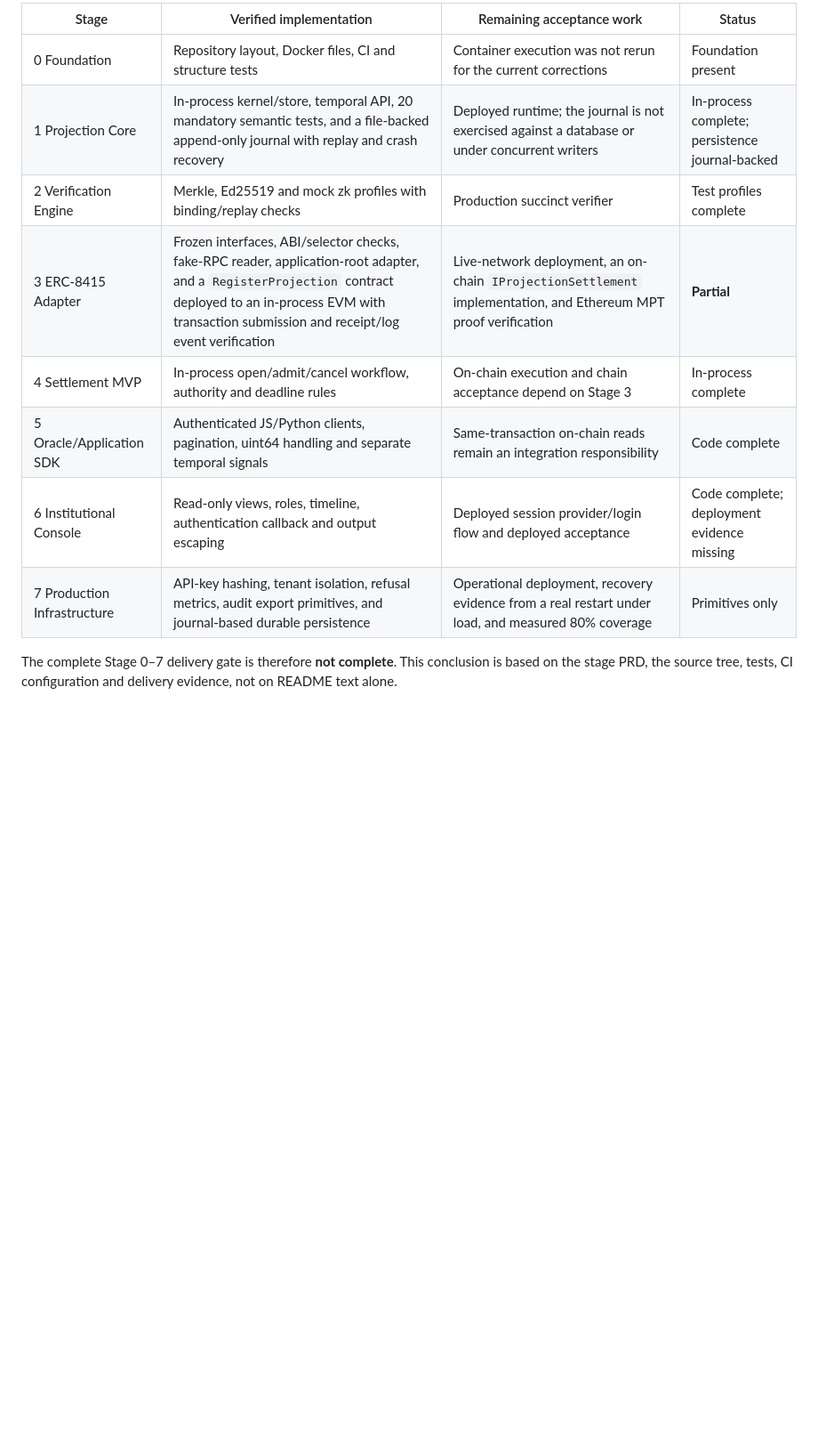
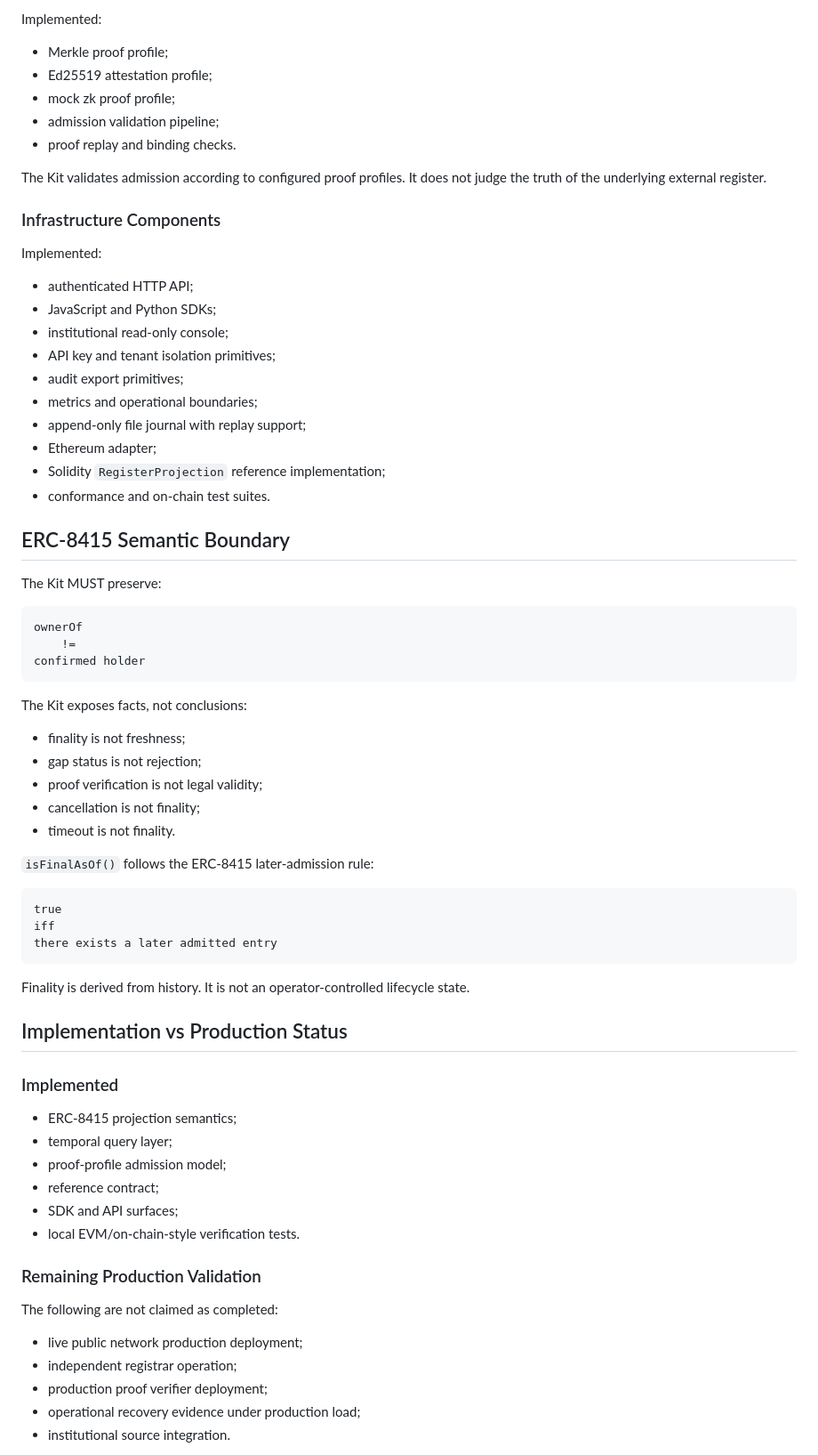
Before and after one commit to GiraffeTechnology/ERC8415-Kit, a Markdown page: README.md, the part around one of its changes. Shown at 89% size. GitHub-like rendering; blank space fills up the shorter version.

````diff
--- a/README.md
+++ b/README.md
@@ -47,13 +55,75 @@ The deployed contract advertises projection conformance only, and its admission
 
-| Stage | Verified implementation | Remaining acceptance work | Status |
-| --- | --- | --- | --- |
-| 0 Foundation | Repository layout, Docker files, CI and structure tests | Container execution was not rerun for the current corrections | Foundation present |
-| 1 Projection Core | In-process kernel/store, temporal API, 20 mandatory semantic tests, and a file-backed append-only journal with replay and crash recovery | Deployed runtime; the journal is not exercised against a database or under concurrent writers | In-process complete; persistence journal-backed |
-| 2 Verification Engine | Merkle, Ed25519 and mock zk profiles with binding/replay checks | Production succinct verifier | Test profiles complete |
-| 3 ERC-8415 Adapter | Frozen interfaces, ABI/selector checks, fake-RPC reader, application-root adapter, and a `RegisterProjection` contract deployed to an in-process EVM with transaction submission and receipt/log event verification | Live-network deployment, an on-chain `IProjectionSettlement` implementation, and Ethereum MPT proof verification | **Partial** |
-| 4 Settlement MVP | In-process open/admit/cancel workflow, authority and deadline rules | On-chain execution and chain acceptance depend on Stage 3 | In-process complete |
-| 5 Oracle/Application SDK | Authenticated JS/Python clients, pagination, uint64 handling and separate temporal signals | Same-transaction on-chain reads remain an integration responsibility | Code complete |
-| 6 Institutional Console | Read-only views, roles, timeline, authentication callback and output escaping | Deployed session provider/login flow and deployed acceptance | Code complete; deployment evidence missing |
-| 7 Production Infrastructure | API-key hashing, tenant isolation, refusal metrics, audit export primitives, and journal-based durable persistence | Operational deployment, recovery evidence from a real restart under load, and measured 80% coverage | Primitives only |
+Implemented:
 
-The complete Stage 0–7 delivery gate is therefore **not complete**. This conclusion is based on the stage PRD, the source tree, tests, CI configuration and delivery evidence, not on README text alone.
+- Merkle proof profile;
+- Ed25519 attestation profile;
+- mock zk proof profile;
+- admission validation pipeline;
+- proof replay and binding checks.
+
+The Kit validates admission according to configured proof profiles. It does not judge the truth of the underlying external register.
+
+### Infrastructure Components
+
+Implemented:
+
+- authenticated HTTP API;
+- JavaScript and Python SDKs;
+- institutional read-only console;
+- API key and tenant isolation primitives;
+- audit export primitives;
+- metrics and operational boundaries;
+- append-only file journal with replay support;
+- Ethereum adapter;
+- Solidity `RegisterProjection` reference implementation;
+- conformance and on-chain test suites.
+
+## ERC-8415 Semantic Boundary
+
+The Kit MUST preserve:
+
+```
+ownerOf
+    !=
+confirmed holder
+```
+
+The Kit exposes facts, not conclusions:
+
+- finality is not freshness;
+- gap status is not rejection;
+- proof verification is not legal validity;
+- cancellation is not finality;
+- timeout is not finality.
+
+`isFinalAsOf()` follows the ERC-8415 later-admission rule:
+
+```text
+true
+iff
+there exists a later admitted entry
+```
+
+Finality is derived from history. It is not an operator-controlled lifecycle state.
+
+## Implementation vs Production Status
+
+### Implemented
+
+- ERC-8415 projection semantics;
+- temporal query layer;
+- proof-profile admission model;
+- reference contract;
+- SDK and API surfaces;
+- local EVM/on-chain-style verification tests.
+
+### Remaining Production Validation
+
+The following are not claimed as completed:
+
+- live public network production deployment;
+- independent registrar operation;
+- production proof verifier deployment;
+- operational recovery evidence under production load;
+- institutional source integration.
+
````
Also changed, not shown: other parts of README.md (+81 -45 lines).
